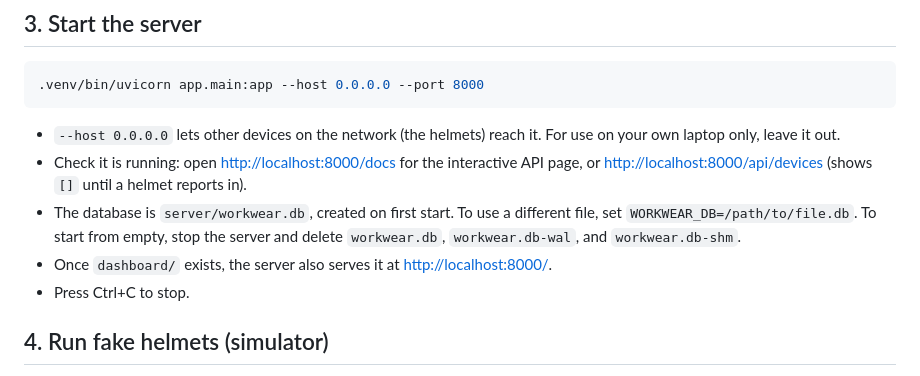
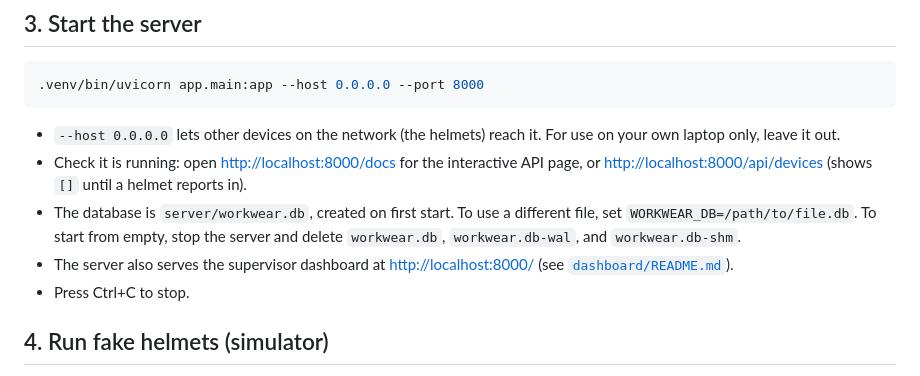
Before and after one commit to Elijah-GT/WorkWear, a Markdown page: server/README.md, the part around the change. GitHub-like rendering.

```diff
--- a/server/README.md
+++ b/server/README.md
@@ -43,7 +43,7 @@ All tests should pass. They use a temporary database, so they never touch your r
 - `--host 0.0.0.0` lets other devices on the network (the helmets) reach it. For use on your own laptop only, leave it out.
 - Check it is running: open <http://localhost:8000/docs> for the interactive API page, or <http://localhost:8000/api/devices> (shows `[]` until a helmet reports in).
 - The database is `server/workwear.db`, created on first start. To use a different file, set `WORKWEAR_DB=/path/to/file.db`. To start from empty, stop the server and delete `workwear.db`, `workwear.db-wal`, and `workwear.db-shm`.
-- Once `dashboard/` exists, the server also serves it at <http://localhost:8000/>.
+- The server also serves the supervisor dashboard at <http://localhost:8000/> (see [`dashboard/README.md`](../dashboard/README.md)).
 - Press Ctrl+C to stop.
 
 ## 4. Run fake helmets (simulator)
```
Also changed, not shown: PLAN.md (+2 -2 lines), README.md (+1 -0 lines), dashboard/README.md (added, +107 -0 lines), docs/img/dashboard-desktop.png (added), docs/img/dashboard-phone.png (added), 1 other file.
